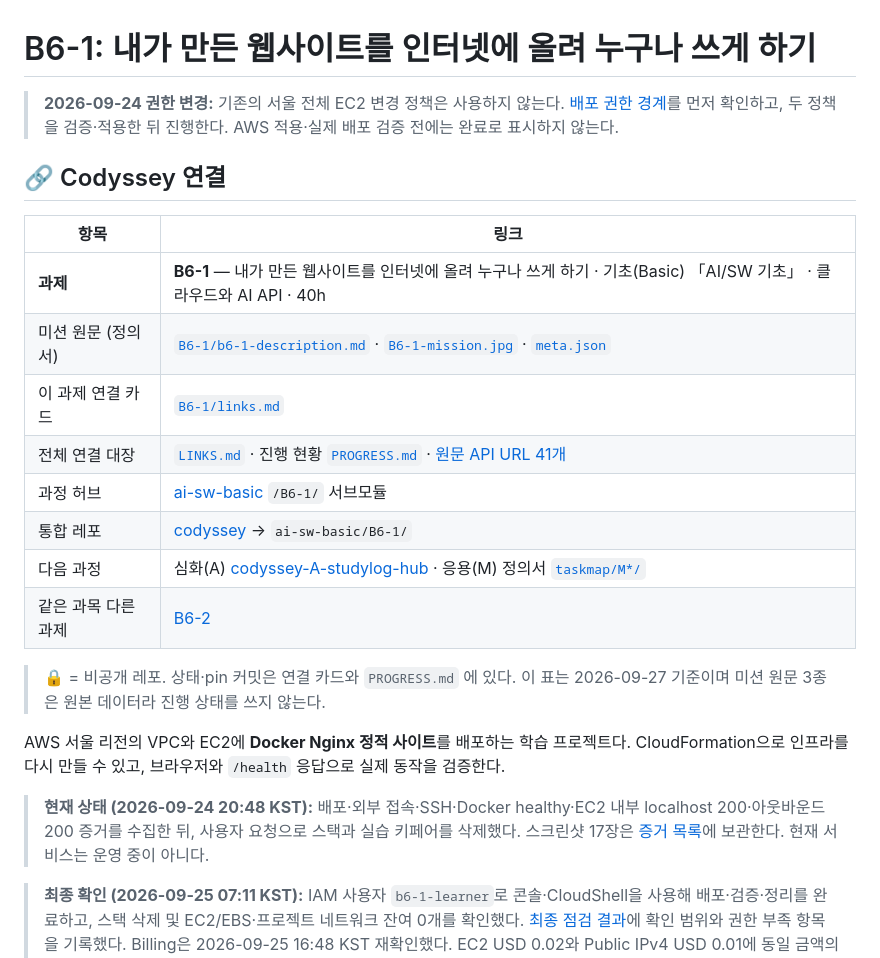
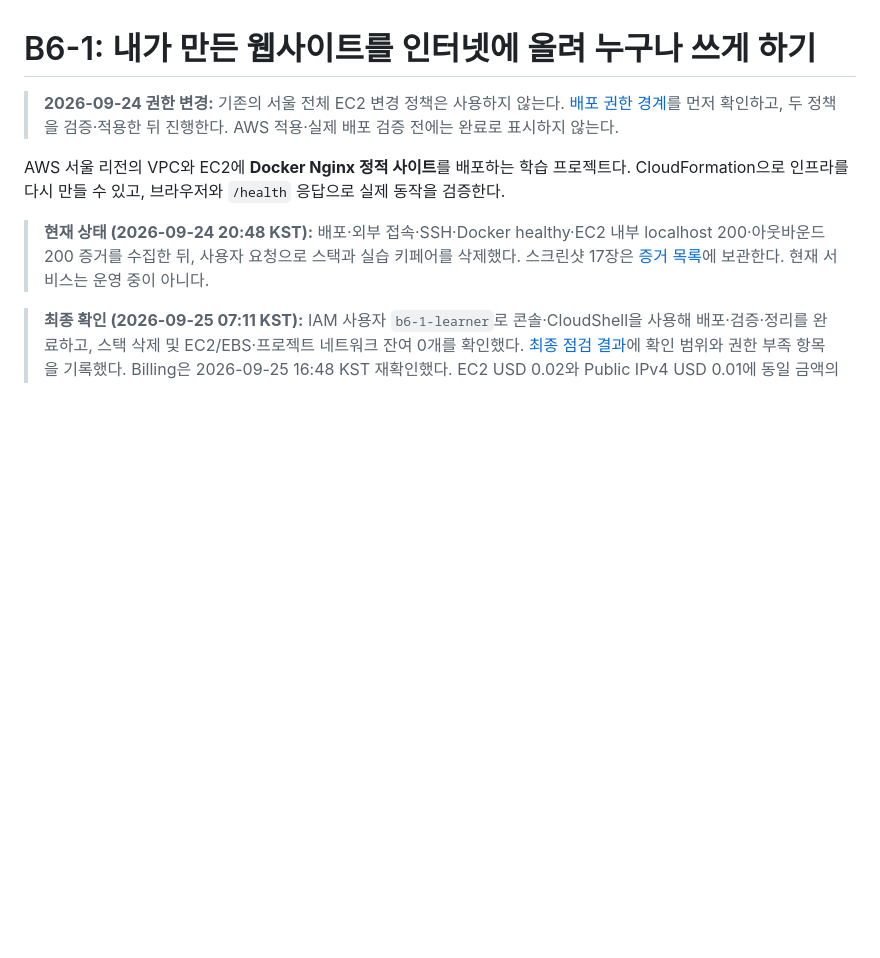
Before and after one commit to giyeop-cody/B6-1, a Markdown page: README.md, the part around the change. Drawn GitHub-style; blank space fills up the shorter version.

Commit message:
Remove Codyssey links from README
Removed Codyssey links section from README.

```diff
--- a/README.md
+++ b/README.md
@@ -3,21 +3,7 @@
 > **2026-09-24 권한 변경:** 기존의 서울 전체 EC2 변경 정책은 사용하지 않는다. [배포 권한 경계](docs/deployment-permissions.md)를 먼저 확인하고, 두 정책을 검증·적용한 뒤 진행한다. AWS 적용·실제 배포 검증 전에는 완료로 표시하지 않는다.
 
 
-<!-- codyssey-links:start -->
-## 🔗 Codyssey 연결
 
-| 항목 | 링크 |
-|---|---|
-| **과제** | **B6-1** — 내가 만든 웹사이트를 인터넷에 올려 누구나 쓰게 하기 · 기초(Basic) 「AI/SW 기초」 · 클라우드와 AI API · 40h |
-| 미션 원문 (정의서) | [`B6-1/b6-1-description.md`](https://github.com/giyeop-cody/codyssey-taskmap/blob/main/B6-1/b6-1-description.md) · [`B6-1-mission.jpg`](https://github.com/giyeop-cody/codyssey-taskmap/blob/main/B6-1/b6-1-mission.jpg) · [`meta.json`](https://github.com/giyeop-cody/codyssey-taskmap/blob/main/B6-1/meta.json) |
-| 이 과제 연결 카드 | [`B6-1/links.md`](https://github.com/giyeop-cody/codyssey-taskmap/blob/main/B6-1/links.md) |
-| 전체 연결 대장 | [`LINKS.md`](https://github.com/giyeop-cody/codyssey-taskmap/blob/main/LINKS.md) · 진행 현황 [`PROGRESS.md`](https://github.com/giyeop-cody/codyssey-taskmap/blob/main/PROGRESS.md) · [원문 API URL 41개](https://github.com/giyeop-cody/codyssey-taskmap/blob/main/codyssey-all-urls.md) |
-| 과정 허브 | [ai-sw-basic](https://github.com/giyeop-cody/ai-sw-basic) `/B6-1/` 서브모듈 |
-| 통합 레포 | [codyssey](https://github.com/giyeop-cody/codyssey) → `ai-sw-basic/B6-1/` |
-| 다음 과정 | 심화(A) [codyssey-A-studylog-hub](https://github.com/giyeop-cody/codyssey-A-studylog-hub) · 응용(M) 정의서 [`taskmap/M*/`](https://github.com/giyeop-cody/codyssey-taskmap/tree/main/M1-1) |
-| 같은 과목 다른 과제 | [B6-2](https://github.com/giyeop-cody/codyssey-taskmap/blob/main/B6-2/links.md) |
-
-> 🔒 = 비공개 레포. 상태·pin 커밋은 연결 카드와 `PROGRESS.md` 에 있다. 이 표는 2026-09-27 기준이며 미션 원문 3종은 원본 데이터라 진행 상태를 쓰지 않는다.
 <!-- codyssey-links:end -->
 
 AWS 서울 리전의 VPC와 EC2에 **Docker Nginx 정적 사이트**를 배포하는 학습 프로젝트다. CloudFormation으로 인프라를 다시 만들 수 있고, 브라우저와 `/health` 응답으로 실제 동작을 검증한다.
```
